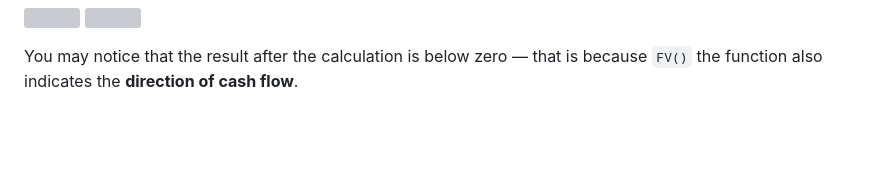
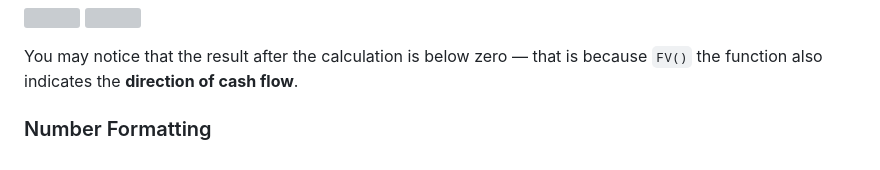
Before and after one commit to K-PK66/HSBCLRNEXP, a Markdown page: Fitch Learning/Excel Basics/readme.md, the part around the change. GitHub-like rendering; blank space fills up the shorter version; grey boxes are pictures that could not be loaded.

```diff
--- a/Fitch Learning/Excel Basics/readme.md
+++ b/Fitch Learning/Excel Basics/readme.md
@@ -118,3 +118,5 @@ Another way to enter values of arguments is to use shortcut Ctrl+A to bring up _
 ![](https://github.com/K-PK66/HSBCLRNEXP/blob/main/Fitch%20Learning/Excel%20Basics/Screenshot%202025-05-10%20at%2018.14.06.png?raw=true)
 
 You may notice that the result after the calculation is below zero &mdash; that is because `FV()` the function also indicates the **direction of cash flow**.
+
+### Number Formatting
```
